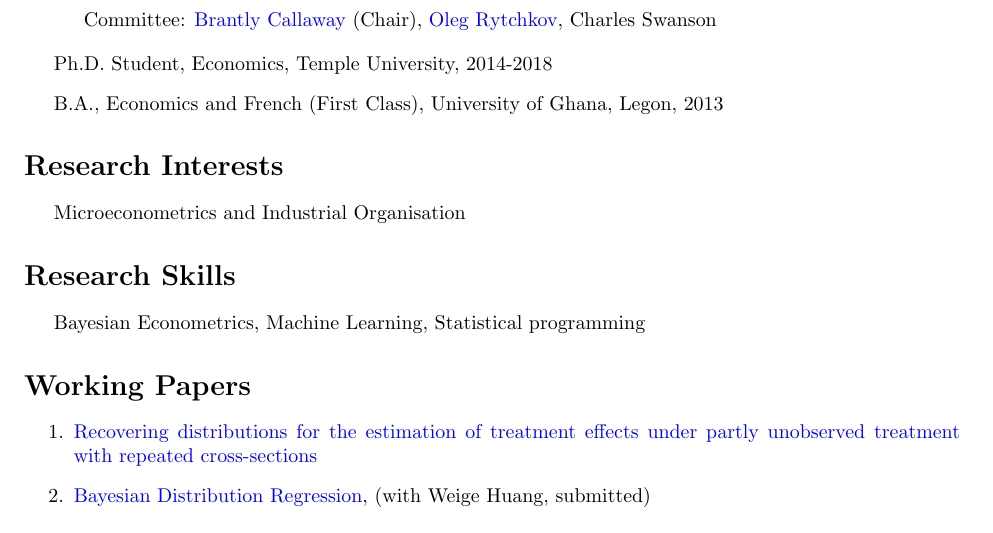
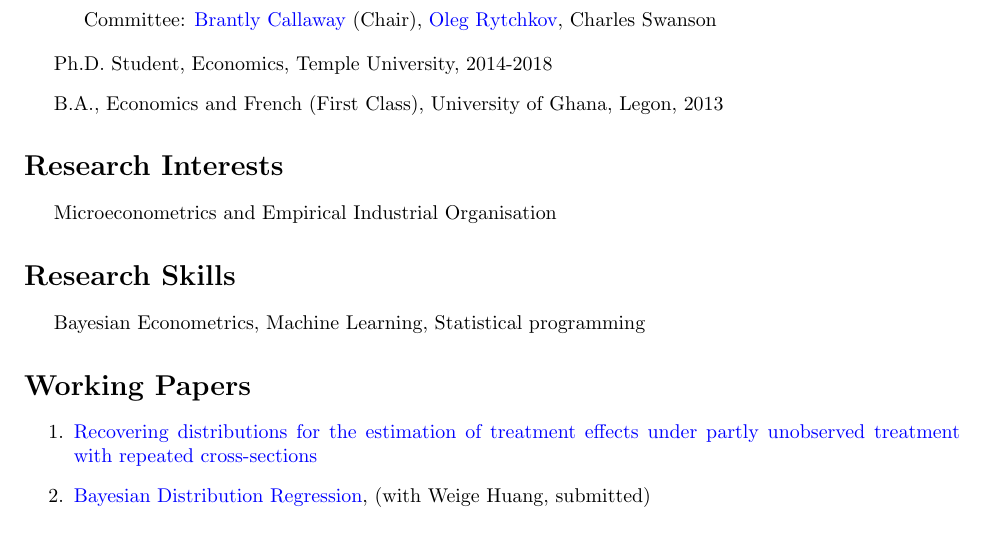
Before and after one commit to estsyawo/estsyawo.github.io, a LaTeX CV (Tsyawo_CV.tex): part of page 1 of 2, cut so that both start at the same text. Compiled offline with pdfLaTeX.

Commit message:
update, CV

```diff
--- a/Tsyawo_CV.tex
+++ b/Tsyawo_CV.tex
@@ -123,7 +123,7 @@
 
 \section*{Research Interests}
 \begin{itemize}
-  \item Microeconometrics and Industrial Organisation
+  \item Microeconometrics and Empirical Industrial Organisation
 \end{itemize}
 
 \section*{Research Skills}
```
Also changed, not shown: Tsyawo_CV.pdf, 2 other files.
